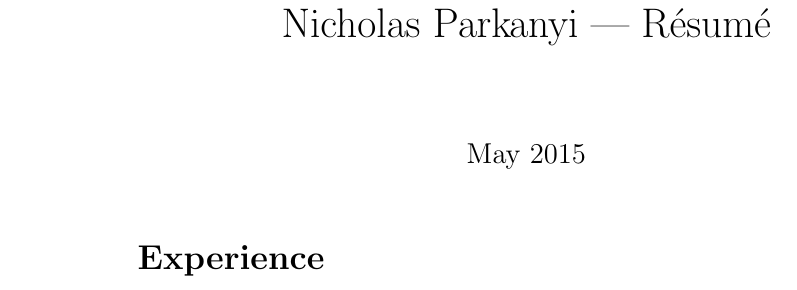
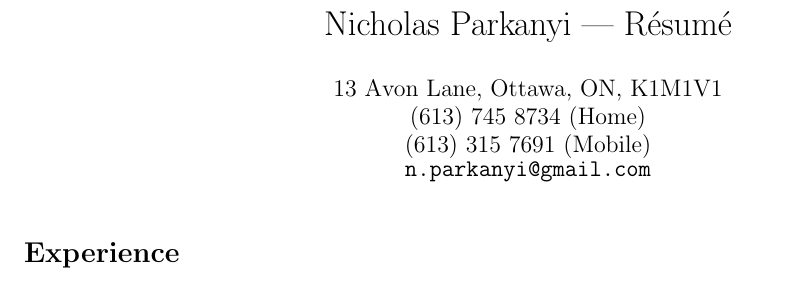
Before and after one commit to nparkanyi/latex-resume, a LaTeX CV (resume.tex): part of the page, cut so that both start at the same text. Compiled offline with pdfLaTeX.

Commit message:
title hacks

```diff
--- a/resume.tex
+++ b/resume.tex
@@ -3,7 +10,9 @@
 
 \begin{document}
-\title{Nicholas Parkanyi --- R\'{e}sum\'{e}}
-\date{May 2015}
+
+\resumetitle{Nicholas Parkanyi}{13 Avon Lane, Ottawa, ON, K1M1V1 \\
+                                (613) 745 8734 (Home) \\ (613) 315 7691 (Mobile) \\
+                                \texttt{n.parkanyi@gmail.com}}
 
 \maketitle
 
```
Also changed, not shown: resume.tex (9 more changed lines).
